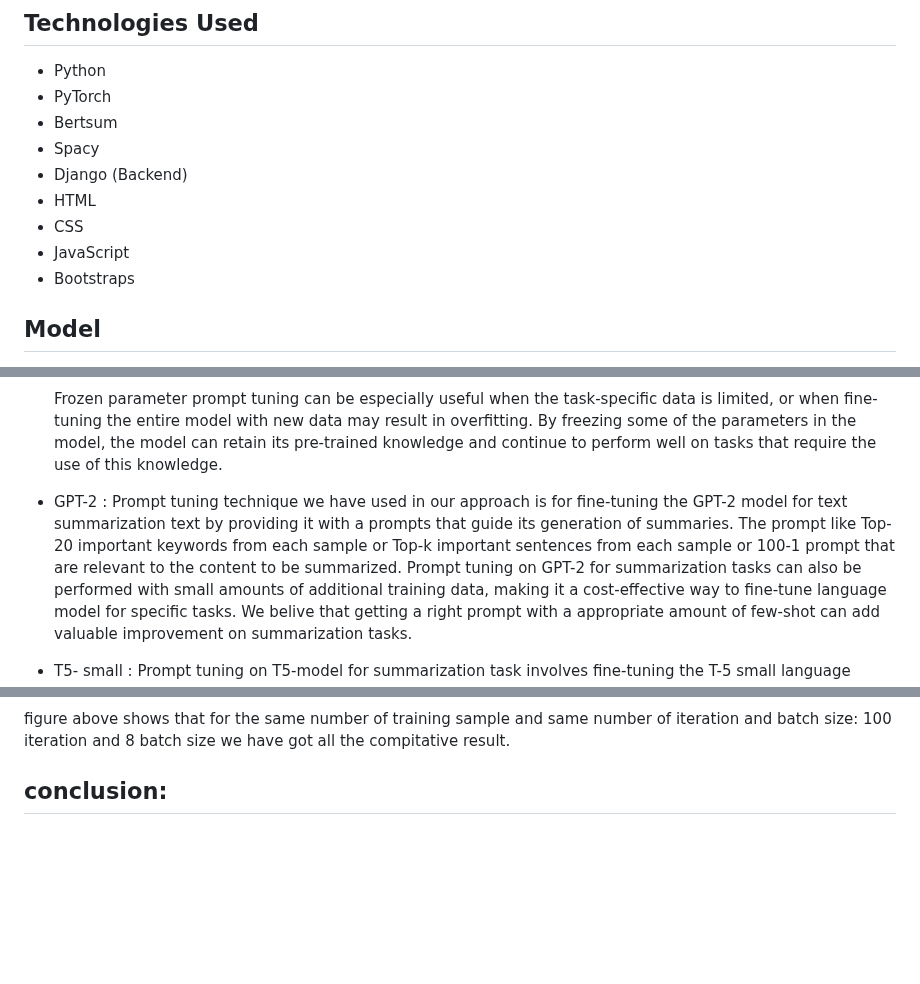
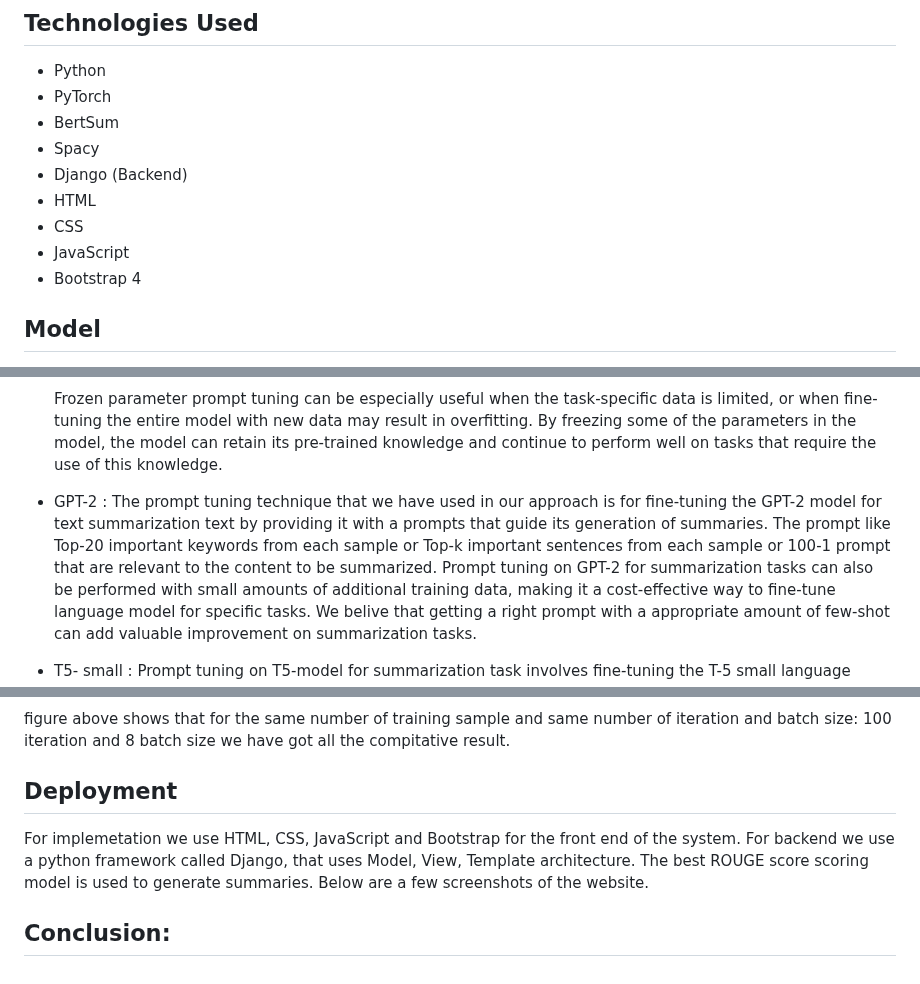
Before and after one commit to ayushkoirala/NLP-Project, a Markdown page: readme.md, 3 parts joined by grey strips. Drawn GitHub-style; blank space fills up the shorter version.

```diff
--- a/readme.md
+++ b/readme.md
@@ -22,13 +22,13 @@ GPT-2 and T-5 for Generating Abstractive summary
 ## Technologies Used
 * Python
 * PyTorch
-* Bertsum
+* BertSum
 * Spacy
 * Django (Backend)
 * HTML
 * CSS
 * JavaScript
-* Bootstraps
+* Bootstrap 4
 
 ## Model
 
@@ -38,7 +38,7 @@ GPT-2 and T-5 for Generating Abstractive summary
     Frozen parameter prompt tuning can be especially useful when the task-specific data is limited, or when fine-tuning the entire model with new data may result in overfitting. By freezing some of the parameters in the model, the model can retain its pre-trained knowledge and continue to perform well on tasks that require the use of this knowledge.
 
 * GPT-2 :
-    Prompt tuning technique we have used in our approach is for fine-tuning the GPT-2 model for text summarization text by providing it with a prompts that guide its generation of summaries. The prompt like Top-20 important keywords from each sample or Top-k important sentences from each sample or 100-1 prompt that are relevant to the content to be summarized.
+    The prompt tuning technique that we have used in our approach is for fine-tuning the GPT-2 model for text summarization text by providing it with a prompts that guide its generation of summaries. The prompt like Top-20 important keywords from each sample or Top-k important sentences from each sample or 100-1 prompt that are relevant to the content to be summarized.
     Prompt tuning on GPT-2 for summarization tasks can also be performed with small amounts of additional training data, making it a cost-effective way to fine-tune language model for specific tasks. We belive that getting a right prompt with a appropriate amount of few-shot can add valuable improvement on summarization tasks.
 
 * T5- small :
@@ -90,4 +90,11 @@ figure above shows that for the same number of training sample i.e 5 and same nu
 
 figure above shows that for the same number of training sample and same number of iteration and batch size: 100 iteration and 8 batch size we have got all the compitative result.
 
-## conclusion:
+## Deployment
+
+For implemetation we use HTML, CSS, JavaScript and Bootstrap for the front end of the system. For backend we use a python framework called Django, that uses Model, View, Template architecture. The best ROUGE score scoring model is used to generate summaries. Below are a few screenshots of the website.
+
+
+
+
+## Conclusion:
```
